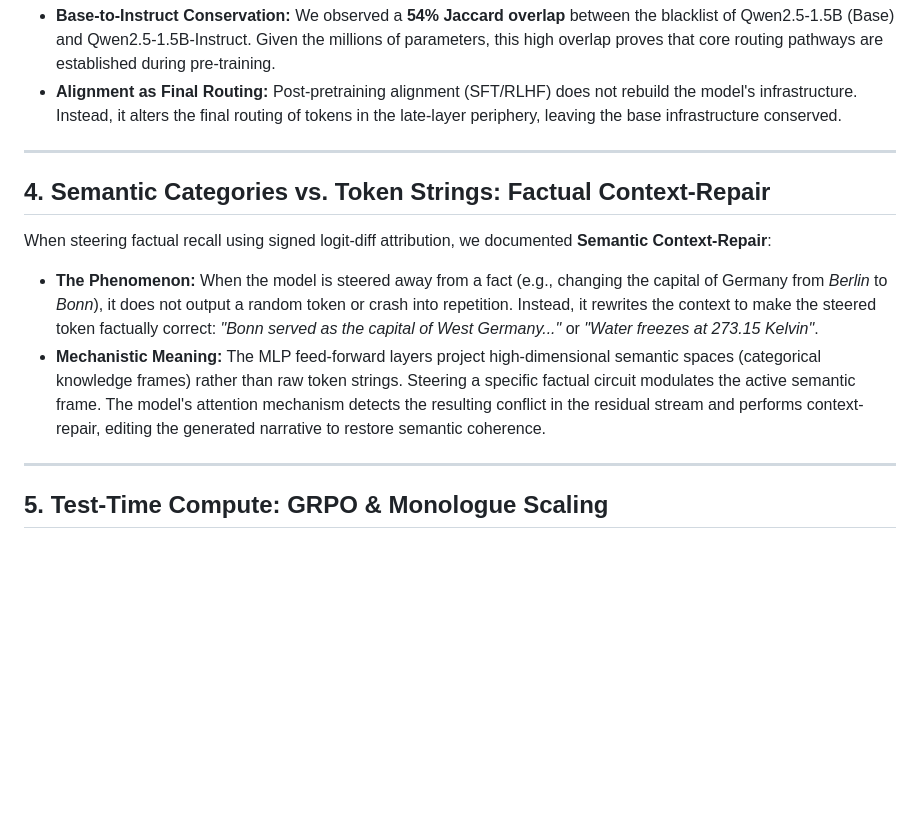
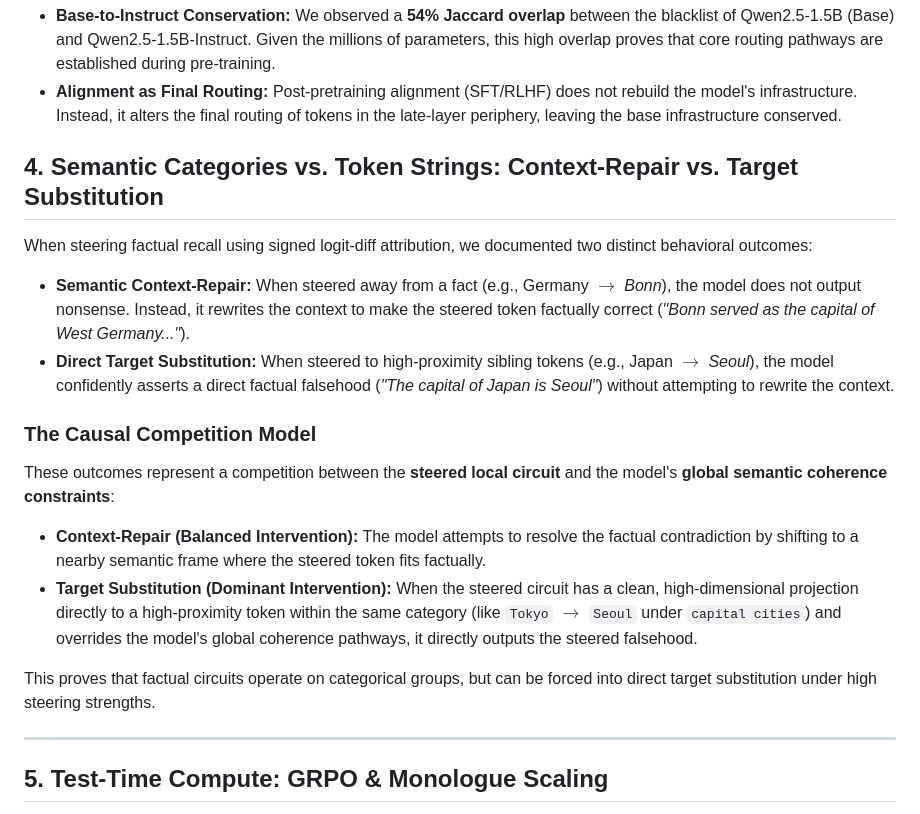
Before and after one commit to Alethia-Research/CNA-CAA-Research, a Markdown page: findings/Phase 4/research_synthesis.md, the part around the change. Rendered like a GitHub page; blank space fills up the shorter version.

```diff
--- a/findings/Phase 4/research_synthesis.md
+++ b/findings/Phase 4/research_synthesis.md
@@ -61,14 +61,19 @@ Our activation-variance blacklist experiments reveal that the model's core infra
 * **Base-to-Instruct Conservation:** We observed a **54% Jaccard overlap** between the blacklist of Qwen2.5-1.5B (Base) and Qwen2.5-1.5B-Instruct. Given the millions of parameters, this high overlap proves that core routing pathways are established during pre-training.
 * **Alignment as Final Routing:** Post-pretraining alignment (SFT/RLHF) does not rebuild the model's infrastructure. Instead, it alters the final routing of tokens in the late-layer periphery, leaving the base infrastructure conserved.
 
----
+## 4. Semantic Categories vs. Token Strings: Context-Repair vs. Target Substitution
 
-## 4. Semantic Categories vs. Token Strings: Factual Context-Repair
+When steering factual recall using signed logit-diff attribution, we documented two distinct behavioral outcomes:
 
-When steering factual recall using signed logit-diff attribution, we documented **Semantic Context-Repair**:
+* **Semantic Context-Repair:** When steered away from a fact (e.g., Germany $\rightarrow$ *Bonn*), the model does not output nonsense. Instead, it rewrites the context to make the steered token factually correct (*"Bonn served as the capital of West Germany..."*).
+* **Direct Target Substitution:** When steered to high-proximity sibling tokens (e.g., Japan $\rightarrow$ *Seoul*), the model confidently asserts a direct factual falsehood (*"The capital of Japan is Seoul"*) without attempting to rewrite the context.
 
-* **The Phenomenon:** When the model is steered away from a fact (e.g., changing the capital of Germany from *Berlin* to *Bonn*), it does not output a random token or crash into repetition. Instead, it rewrites the context to make the steered token factually correct: *"Bonn served as the capital of West Germany..."* or *"Water freezes at 273.15 Kelvin"*.
-* **Mechanistic Meaning:** The MLP feed-forward layers project high-dimensional semantic spaces (categorical knowledge frames) rather than raw token strings. Steering a specific factual circuit modulates the active semantic frame. The model's attention mechanism detects the resulting conflict in the residual stream and performs context-repair, editing the generated narrative to restore semantic coherence.
+### The Causal Competition Model
+These outcomes represent a competition between the **steered local circuit** and the model's **global semantic coherence constraints**:
+* **Context-Repair (Balanced Intervention):** The model attempts to resolve the factual contradiction by shifting to a nearby semantic frame where the steered token fits factually.
+* **Target Substitution (Dominant Intervention):** When the steered circuit has a clean, high-dimensional projection directly to a high-proximity token within the same category (like `Tokyo` $\rightarrow$ `Seoul` under `capital cities`) and overrides the model's global coherence pathways, it directly outputs the steered falsehood.
+
+This proves that factual circuits operate on categorical groups, but can be forced into direct target substitution under high steering strengths.
 
 ---
 
```
Also changed, not shown: findings/Paper_1_Draft.md (+11 -7 lines).
